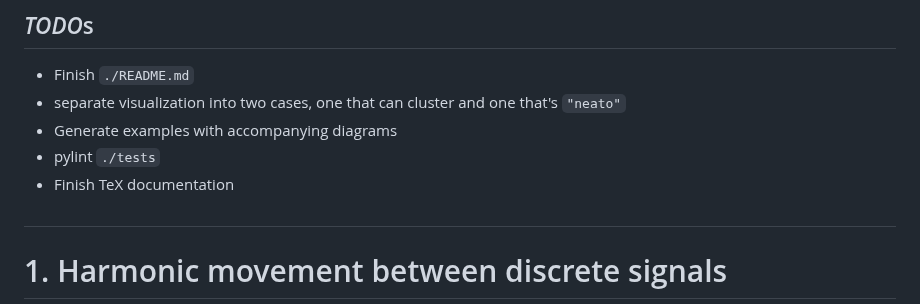
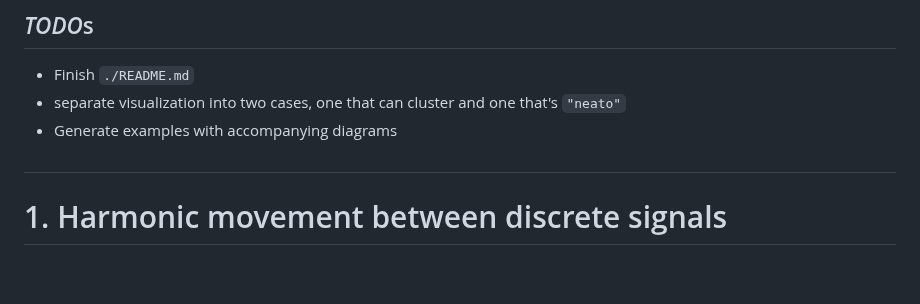
Before and after one commit to TYLERSFOSTER/Discrete-Signal-Tonality, a Markdown page: README.md, the part around the change. GitHub-like rendering; blank space fills up the shorter version.

Commit message:
work on README

```diff
--- a/README.md
+++ b/README.md
@@ -17,8 +17,6 @@ Welcome to `disig`, a Python package that allows users to compute and manipulate
 - Finish `./README.md`
 - separate visualization into two cases, one that can cluster and one that's `"neato"`
 - Generate examples with accompanying diagrams
-- pylint `./tests`
-- Finish TeX documentation
 ##
 
 # 1. Harmonic movement between discrete signals
```
